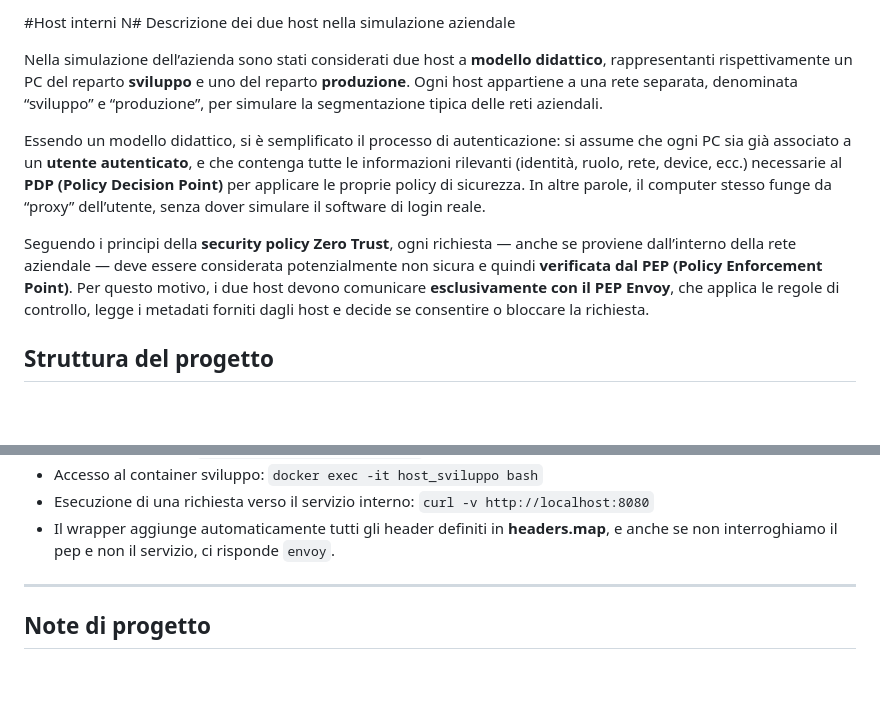
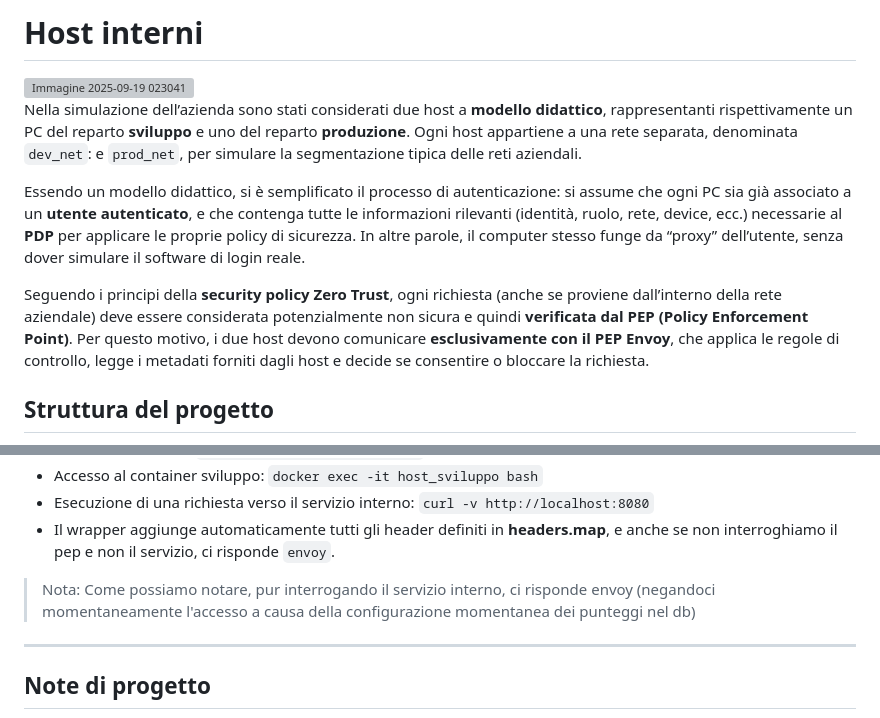
Before and after one commit to SbattellaMattia/ZeroTrust, a Markdown page: host/README.md, 2 parts joined by grey strips. GitHub-like rendering; blank space fills up the shorter version; grey boxes are pictures that could not be loaded.

Commit message:
Update README.md in host

```diff
--- a/host/README.md
+++ b/host/README.md
@@ -1,11 +1,12 @@
-#Host interni
-N# Descrizione dei due host nella simulazione aziendale
+# Host interni
 
-Nella simulazione dell’azienda sono stati considerati due host a **modello didattico**, rappresentanti rispettivamente un PC del reparto **sviluppo** e uno del reparto **produzione**. Ogni host appartiene a una rete separata, denominata “sviluppo” e “produzione”, per simulare la segmentazione tipica delle reti aziendali.
+<img width="712" height="491" alt="Immagine 2025-09-19 023041" src="https://github.com/user-attachments/assets/e53f35e1-4ed0-4bb4-ac4f-d3848a375ce8" />
 
-Essendo un modello didattico, si è semplificato il processo di autenticazione: si assume che ogni PC sia già associato a un **utente autenticato**, e che contenga tutte le informazioni rilevanti (identità, ruolo, rete, device, ecc.) necessarie al **PDP (Policy Decision Point)** per applicare le proprie policy di sicurezza. In altre parole, il computer stesso funge da “proxy” dell’utente, senza dover simulare il software di login reale.
+Nella simulazione dell’azienda sono stati considerati due host a **modello didattico**, rappresentanti rispettivamente un PC del reparto **sviluppo** e uno del reparto **produzione**. Ogni host appartiene a una rete separata, denominata `dev_net`: e `prod_net`, per simulare la segmentazione tipica delle reti aziendali.
 
-Seguendo i principi della **security policy Zero Trust**, ogni richiesta — anche se proviene dall’interno della rete aziendale — deve essere considerata potenzialmente non sicura e quindi **verificata dal PEP (Policy Enforcement Point)**. Per questo motivo, i due host devono comunicare **esclusivamente con il PEP Envoy**, che applica le regole di controllo, legge i metadati forniti dagli host e decide se consentire o bloccare la richiesta.
+Essendo un modello didattico, si è semplificato il processo di autenticazione: si assume che ogni PC sia già associato a un **utente autenticato**, e che contenga tutte le informazioni rilevanti (identità, ruolo, rete, device, ecc.) necessarie al **PDP** per applicare le proprie policy di sicurezza. In altre parole, il computer stesso funge da “proxy” dell’utente, senza dover simulare il software di login reale.
+
+Seguendo i principi della **security policy Zero Trust**, ogni richiesta (anche se proviene dall’interno della rete aziendale) deve essere considerata potenzialmente non sicura e quindi **verificata dal PEP (Policy Enforcement Point)**. Per questo motivo, i due host devono comunicare **esclusivamente con il PEP Envoy**, che applica le regole di controllo, legge i metadati forniti dagli host e decide se consentire o bloccare la richiesta.
 
 ## Struttura del progetto
 
@@ -36,6 +40,7 @@ Seguendo i principi della **security policy Zero Trust**, ogni richiesta — anc
 - Esecuzione di una richiesta verso il servizio interno: `curl -v http://localhost:8080`
 - Il wrapper aggiunge automaticamente tutti gli header definiti in **headers.map**, e anche se non interroghiamo il pep e non il servizio, ci risponde `envoy`.
 
+> Nota: Come possiamo notare, pur interrogando il servizio interno, ci risponde envoy (negandoci momentaneamente l'accesso a causa della configurazione momentanea dei punteggi nel db)
 ---
 
 ## Note di progetto
```
Also changed, not shown: other parts of host/README.md (+3 -0 lines).
